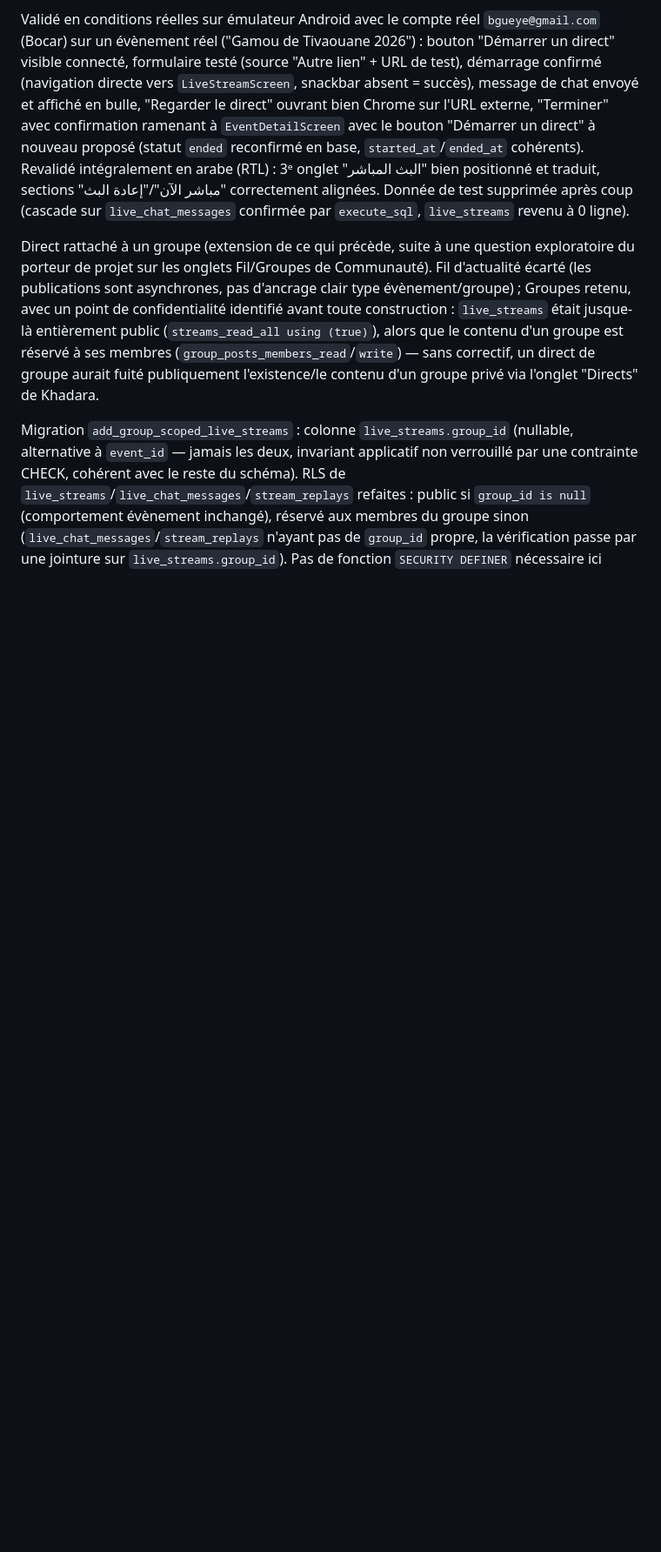
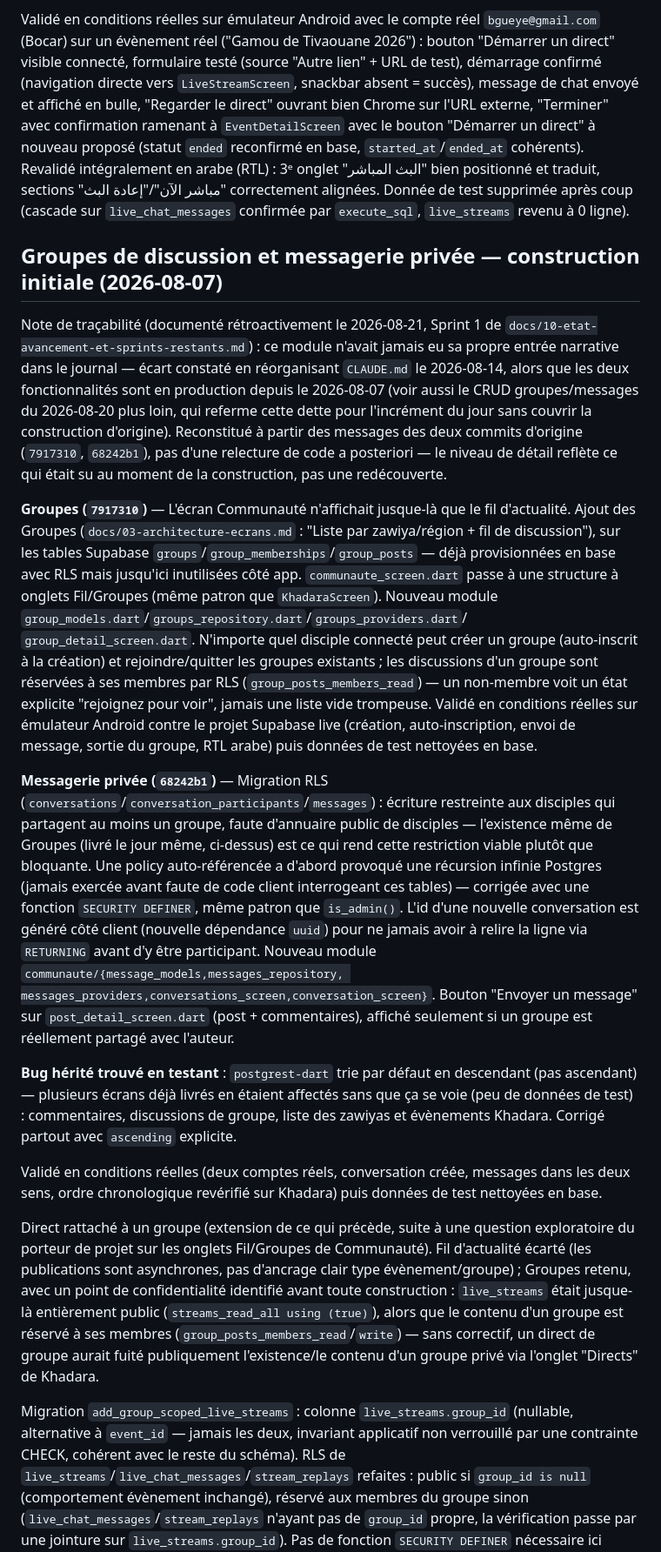
Before and after one commit to bgueye/atijaniya, a Markdown page: docs/09-journal-implementation-frontend.md, the part around one of its changes. Shown at 87% size. Drawn GitHub-style; blank space fills up the shorter version.

```diff
--- a/docs/09-journal-implementation-frontend.md
+++ b/docs/09-journal-implementation-frontend.md
@@ -1072,6 +1072,60 @@ arabe (RTL) : 3ᵉ onglet "البث المباشر" bien positionné et traduit,
 après coup (cascade sur `live_chat_messages` confirmée par `execute_sql`,
 `live_streams` revenu à 0 ligne).
 
+## Groupes de discussion et messagerie privée — construction initiale (2026-08-07)
+
+Note de traçabilité (documenté rétroactivement le 2026-08-21, Sprint 1 de
+`docs/10-etat-avancement-et-sprints-restants.md`) : ce module n'avait jamais
+eu sa propre entrée narrative dans le journal — écart constaté en
+réorganisant `CLAUDE.md` le 2026-08-14, alors que les deux fonctionnalités
+sont en production depuis le 2026-08-07 (voir aussi le CRUD groupes/messages
+du 2026-08-20 plus loin, qui referme cette dette pour l'incrément du jour
+sans couvrir la construction d'origine). Reconstitué à partir des messages
+des deux commits d'origine (`7917310`, `68242b1`), pas d'une relecture de
+code a posteriori — le niveau de détail reflète ce qui était su au moment de
+la construction, pas une redécouverte.
+
+**Groupes (`7917310`)** — L'écran Communauté n'affichait jusque-là que le
+fil d'actualité. Ajout des Groupes (`docs/03-architecture-ecrans.md` : "Liste
+par zawiya/région + fil de discussion"), sur les tables Supabase
+`groups`/`group_memberships`/`group_posts` — déjà provisionnées en base avec
+RLS mais jusqu'ici inutilisées côté app. `communaute_screen.dart` passe à une
+structure à onglets Fil/Groupes (même patron que `KhadaraScreen`). Nouveau
+module `group_models.dart`/`groups_repository.dart`/`groups_providers.dart`/
+`group_detail_screen.dart`. N'importe quel disciple connecté peut créer un
+groupe (auto-inscrit à la création) et rejoindre/quitter les groupes
+existants ; les discussions d'un groupe sont réservées à ses membres par RLS
+(`group_posts_members_read`) — un non-membre voit un état explicite
+"rejoignez pour voir", jamais une liste vide trompeuse. Validé en conditions
+réelles sur émulateur Android contre le projet Supabase live (création,
+auto-inscription, envoi de message, sortie du groupe, RTL arabe) puis
+données de test nettoyées en base.
+
+**Messagerie privée (`68242b1`)** — Migration RLS
+(`conversations`/`conversation_participants`/`messages`) : écriture
+restreinte aux disciples qui partagent au moins un groupe, faute d'annuaire
+public de disciples — l'existence même de Groupes (livré le jour même,
+ci-dessus) est ce qui rend cette restriction viable plutôt que bloquante.
+Une policy auto-référencée a d'abord provoqué une récursion infinie Postgres
+(jamais exercée avant faute de code client interrogeant ces tables) —
+corrigée avec une fonction `SECURITY DEFINER`, même patron que `is_admin()`.
+L'id d'une nouvelle conversation est généré côté client (nouvelle dépendance
+`uuid`) pour ne jamais avoir à relire la ligne via `RETURNING` avant d'y être
+participant. Nouveau module `communaute/{message_models,messages_repository,
+messages_providers,conversations_screen,conversation_screen}`. Bouton
+"Envoyer un message" sur `post_detail_screen.dart` (post + commentaires),
+affiché seulement si un groupe est réellement partagé avec l'auteur.
+
+**Bug hérité trouvé en testant** : `postgrest-dart` trie par défaut en
+descendant (pas ascendant) — plusieurs écrans déjà livrés en étaient
+affectés sans que ça se voie (peu de données de test) : commentaires,
+discussions de groupe, liste des zawiyas et évènements Khadara. Corrigé
+partout avec `ascending` explicite.
+
+Validé en conditions réelles (deux comptes réels, conversation créée,
+messages dans les deux sens, ordre chronologique revérifié sur Khadara) puis
+données de test nettoyées en base.
+
 Direct rattaché à un groupe (extension de ce qui précède, suite à une
 question exploratoire du porteur de projet sur les onglets Fil/Groupes de
 Communauté). Fil d'actualité écarté (les publications sont asynchrones,
```
Also changed, not shown: other parts of docs/09-journal-implementation-frontend.md (+5 -2 lines), CLAUDE.md (+6 -6 lines), docs/10-etat-avancement-et-sprints-restants.md (+9 -7 lines).
